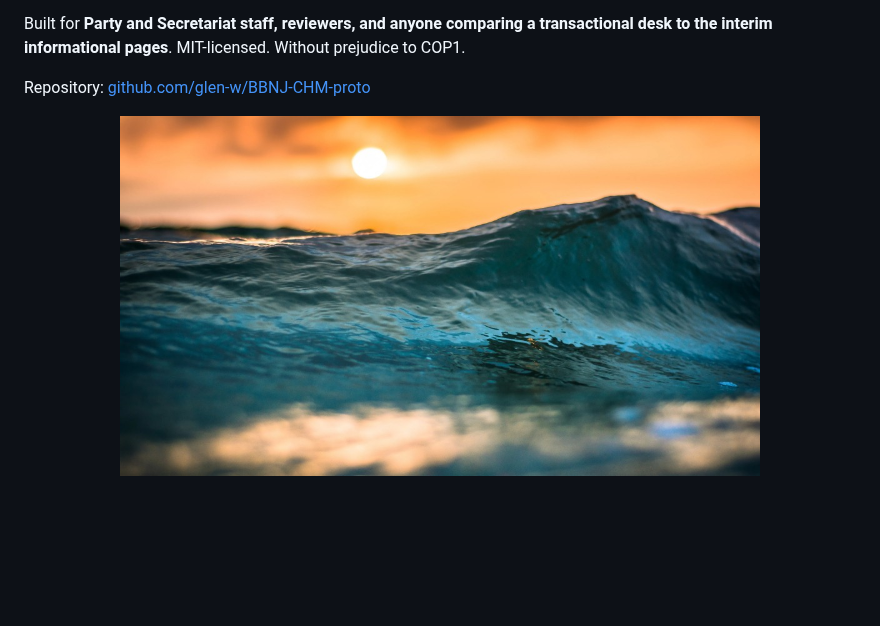
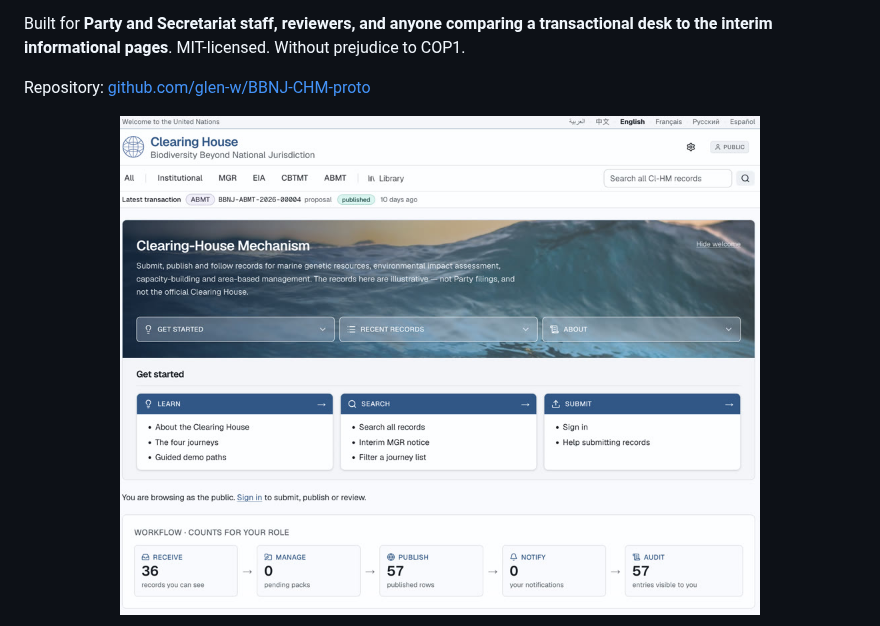
Before and after one commit to glen-w/BBNJ-CHM-proto, a Markdown page: README.md, the part around one of its changes. Drawn GitHub-style; pictures changed too: docs/screenshots/readme-home-public.jpg (added); blank space fills up the shorter version.

Commit message:
Use attached desk screenshots in README instead of rail stills
Co-authored-by: Glen Wright <glen-w@users.noreply.github.com>

```diff
--- a/README.md
+++ b/README.md
@@ -13,7 +13,7 @@ Built for **Party and Secretariat staff, reviewers, and anyone comparing a trans
 Repository: [github.com/glen-w/BBNJ-CHM-proto](https://github.com/glen-w/BBNJ-CHM-proto)
 
 <p align="center">
-  <img src="public/home-welcome-still.jpg" alt="Clearing House welcome — desk home" width="640" />
+  <img src="docs/screenshots/readme-home-public.jpg" alt="Clearing House home — public welcome, get started, and workflow counts" width="640" />
 </p>
 
 <p align="center">
```
Also changed, not shown: other parts of README.md (+3 -1 lines), docs/screenshots/readme-cbtmt-needs-offers.jpg (added), docs/screenshots/readme-mgr-record-detail.jpg (added).
